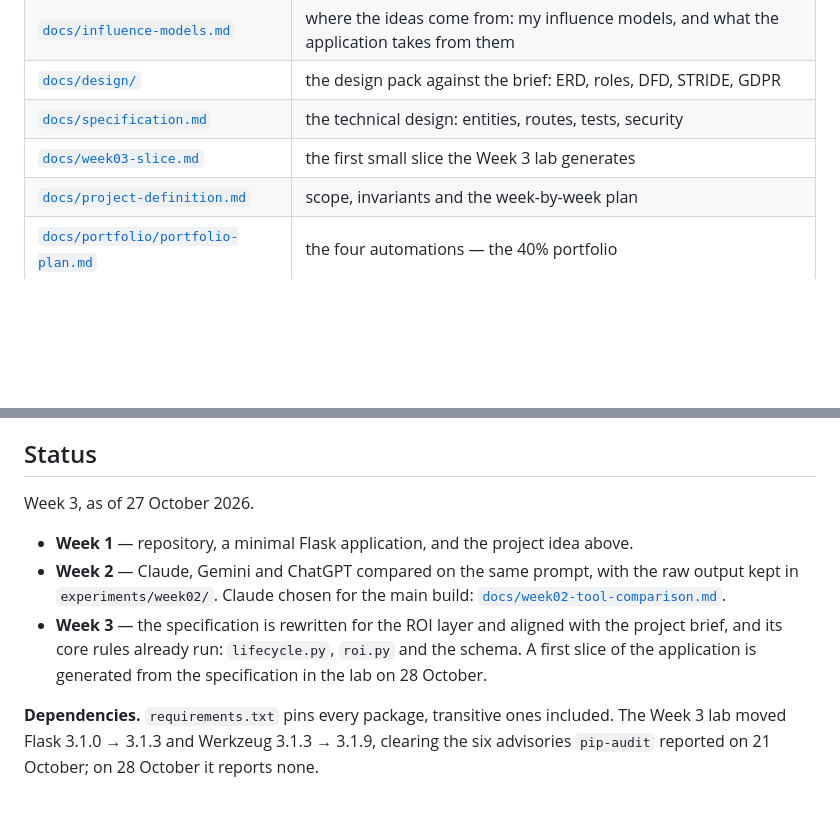
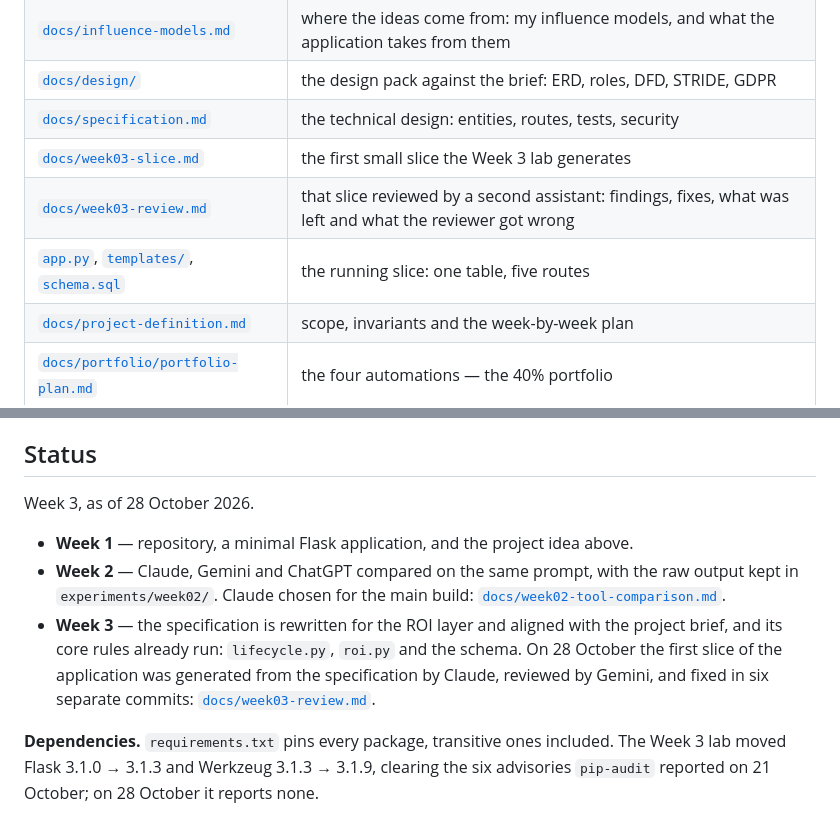
Before and after one commit to carlosmariamunozmorilas/lowcode-project, a Markdown page: README.md, 2 parts joined by grey strips. GitHub-like rendering; blank space fills up the shorter version.

```diff
--- a/README.md
+++ b/README.md
@@ -89,6 +89,8 @@ each run and says so.
 | [`docs/design/`](docs/design/README.md) | the design pack against the brief: ERD, roles, DFD, STRIDE, GDPR |
 | [`docs/specification.md`](docs/specification.md) | the technical design: entities, routes, tests, security |
 | [`docs/week03-slice.md`](docs/week03-slice.md) | the first small slice the Week 3 lab generates |
+| [`docs/week03-review.md`](docs/week03-review.md) | that slice reviewed by a second assistant: findings, fixes, what was left and what the reviewer got wrong |
+| [`app.py`](app.py), [`templates/`](templates/), [`schema.sql`](schema.sql) | the running slice: one table, five routes |
 | [`docs/project-definition.md`](docs/project-definition.md) | scope, invariants and the week-by-week plan |
 | [`docs/portfolio/portfolio-plan.md`](docs/portfolio/portfolio-plan.md) | the four automations — the 40% portfolio |
 | [`lifecycle.py`](lifecycle.py) | who may move an action to which stage, and what each stage requires |
@@ -124,7 +126,7 @@ and the append-only record all remain; the ROI layer sits on top.
 
 ## Status
 
-Week 3, as of 27 October 2026.
+Week 3, as of 28 October 2026.
 
 - **Week 1** — repository, a minimal Flask application, and the project idea above.
 - **Week 2** — Claude, Gemini and ChatGPT compared on the same prompt, with the
@@ -132,8 +134,9 @@ Week 3, as of 27 October 2026.
   [`docs/week02-tool-comparison.md`](docs/week02-tool-comparison.md).
 - **Week 3** — the specification is rewritten for the ROI layer and aligned
   with the project brief, and its core rules already run: `lifecycle.py`,
-  `roi.py` and the schema. A first slice of the application is generated from
-  the specification in the lab on 28 October.
+  `roi.py` and the schema. On 28 October the first slice of the application
+  was generated from the specification by Claude, reviewed by Gemini, and
+  fixed in six separate commits: [`docs/week03-review.md`](docs/week03-review.md).
 
 **Dependencies.** `requirements.txt` pins every package, transitive ones
 included. The Week 3 lab moved Flask 3.1.0 → 3.1.3 and Werkzeug 3.1.3 → 3.1.9,
```
Also changed, not shown: docs/week03-review.md (added, +164 -0 lines), experiments/week03/gemini-review.md (added, +58 -0 lines).
